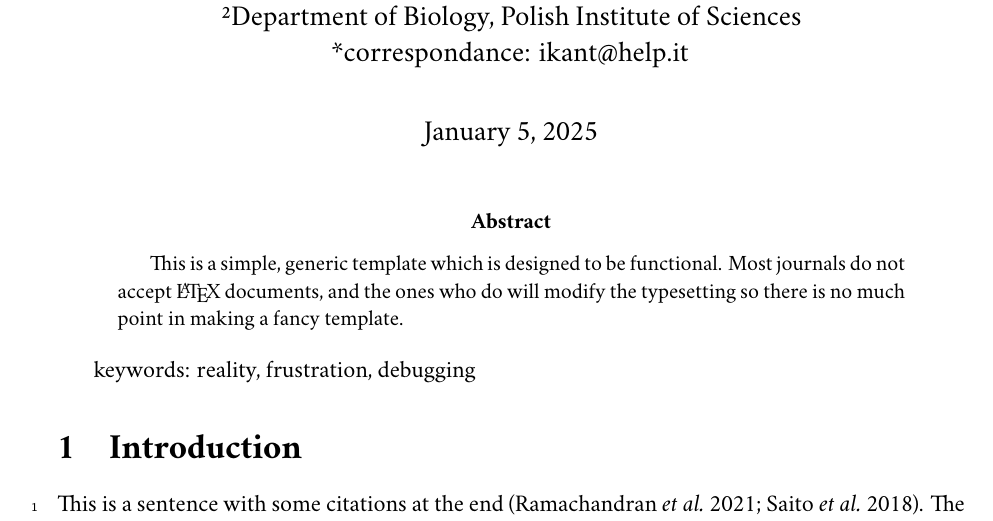
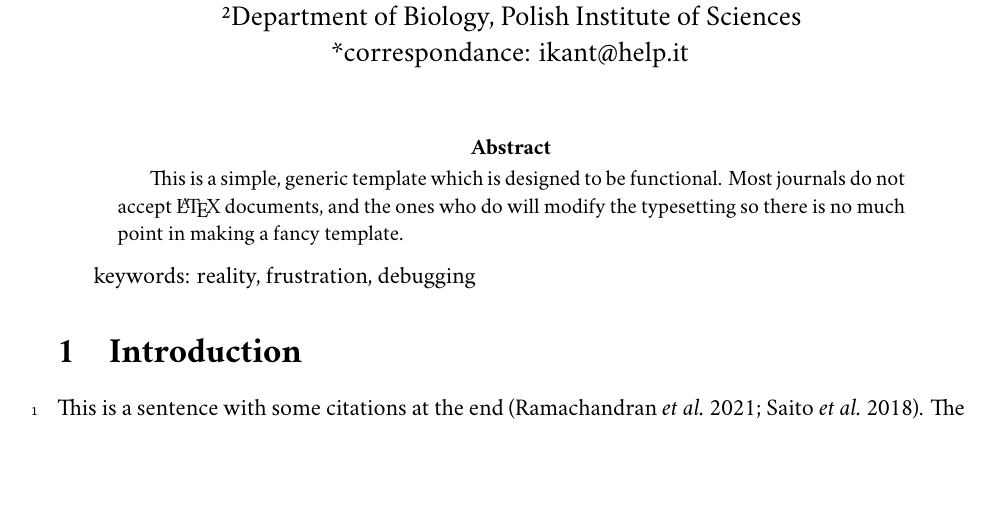
Before and after one commit to fabienlabo/generic-latex-template, a LaTeX paper (article.tex, which reads custom.tex): part of page 1 of 4, cut so that both start at the same text, the shorter picture padded with empty space. Compiled offline with XeLaTeX.

Commit message:
remove date

```diff
--- a/custom.tex
+++ b/custom.tex
@@ -1,4 +1,6 @@
 \usepackage{kantlipsum}% for dummy text!
+
+\date{}% do not print date
 
 % define fonts
 \usepackage{cochineal}
```
